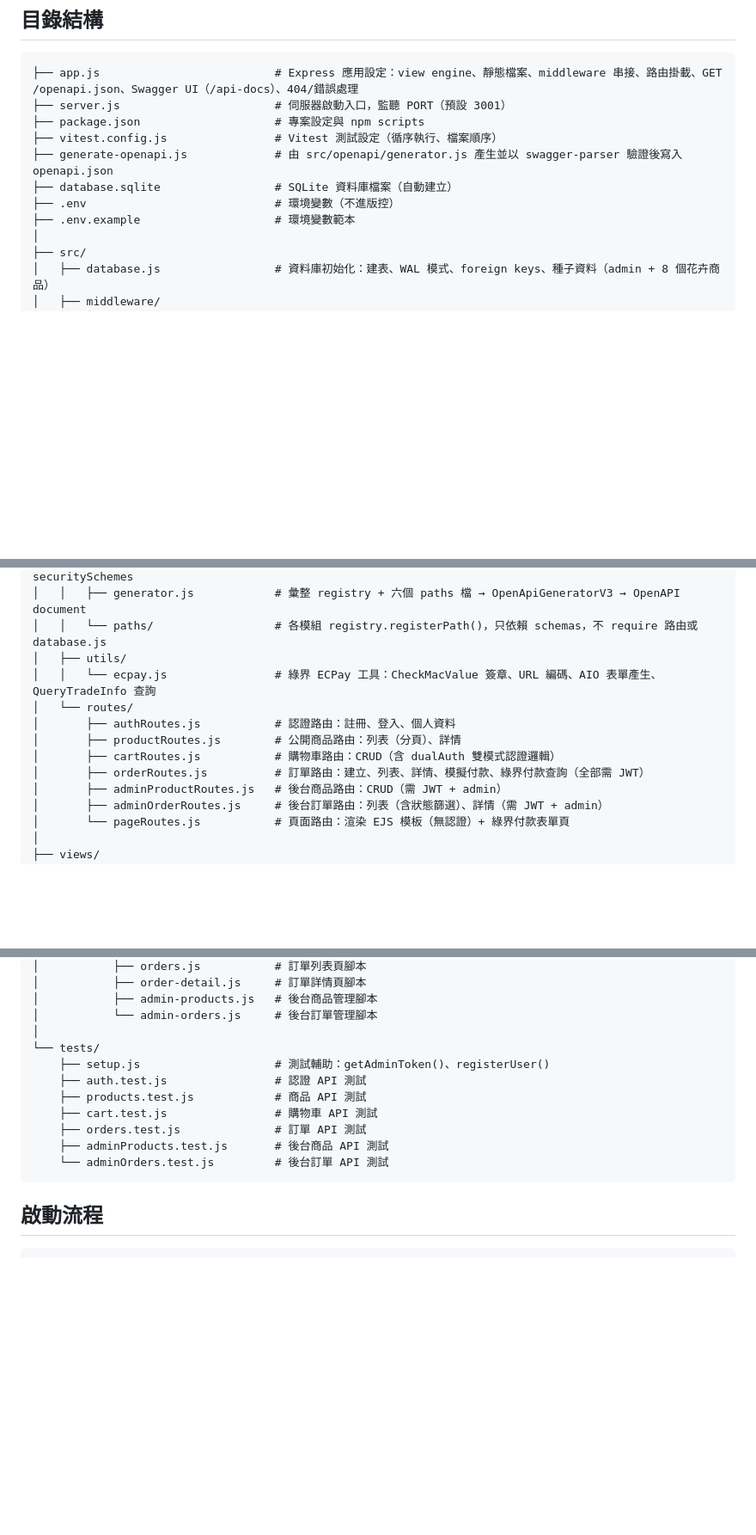
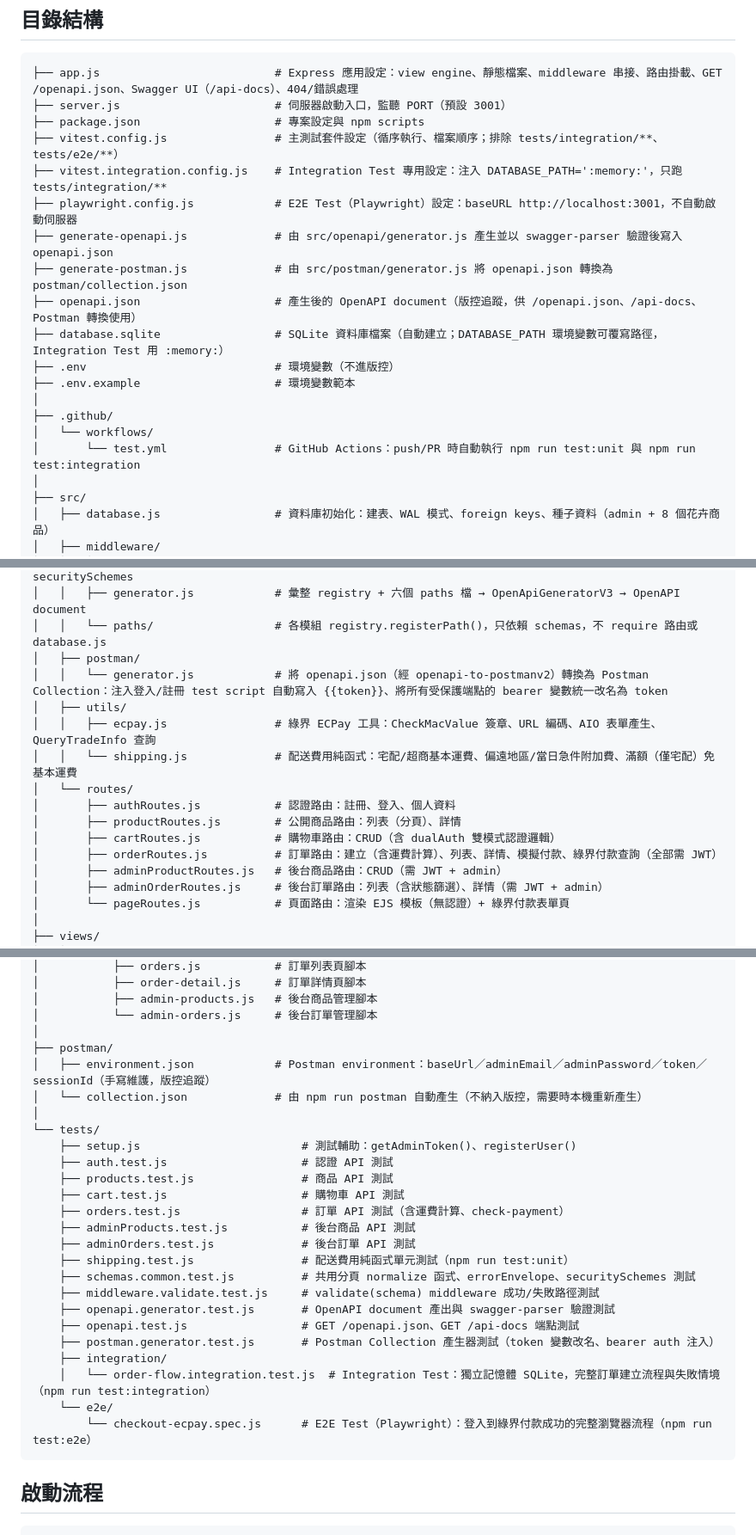
Before and after one commit to wilsontt/2026-ai-adv-homework-03, a Markdown page: docs/ARCHITECTURE.md, 3 parts joined by grey strips. Shown at 86% size. GitHub-like rendering; blank space fills up the shorter version.

````diff
--- a/docs/ARCHITECTURE.md
+++ b/docs/ARCHITECTURE.md
@@ -6,11 +6,19 @@
 ├── app.js                          # Express 應用設定：view engine、靜態檔案、middleware 串接、路由掛載、GET /openapi.json、Swagger UI（/api-docs）、404/錯誤處理
 ├── server.js                       # 伺服器啟動入口，監聽 PORT（預設 3001）
 ├── package.json                    # 專案設定與 npm scripts
-├── vitest.config.js                # Vitest 測試設定（循序執行、檔案順序）
+├── vitest.config.js                # 主測試套件設定（循序執行、檔案順序；排除 tests/integration/**、tests/e2e/**）
+├── vitest.integration.config.js    # Integration Test 專用設定：注入 DATABASE_PATH=':memory:'，只跑 tests/integration/**
+├── playwright.config.js            # E2E Test（Playwright）設定：baseURL http://localhost:3001，不自動啟動伺服器
 ├── generate-openapi.js             # 由 src/openapi/generator.js 產生並以 swagger-parser 驗證後寫入 openapi.json
-├── database.sqlite                 # SQLite 資料庫檔案（自動建立）
+├── generate-postman.js             # 由 src/postman/generator.js 將 openapi.json 轉換為 postman/collection.json
+├── openapi.json                    # 產生後的 OpenAPI document（版控追蹤，供 /openapi.json、/api-docs、Postman 轉換使用）
+├── database.sqlite                 # SQLite 資料庫檔案（自動建立；DATABASE_PATH 環境變數可覆寫路徑，Integration Test 用 :memory:）
 ├── .env                            # 環境變數（不進版控）
 ├── .env.example                    # 環境變數範本
+│
+├── .github/
+│   └── workflows/
+│       └── test.yml                # GitHub Actions：push/PR 時自動執行 npm run test:unit 與 npm run test:integration
 │
 ├── src/
 │   ├── database.js                 # 資料庫初始化：建表、WAL 模式、foreign keys、種子資料（admin + 8 個花卉商品）
@@ -32,13 +40,16 @@
 │   │   ├── registry.js             # OpenAPIRegistry 實例，註冊 bearerAuth / sessionAuth securitySchemes
 │   │   ├── generator.js            # 彙整 registry + 六個 paths 檔 → OpenApiGeneratorV3 → OpenAPI document
 │   │   └── paths/                  # 各模組 registry.registerPath()，只依賴 schemas，不 require 路由或 database.js
+│   ├── postman/
+│   │   └── generator.js            # 將 openapi.json（經 openapi-to-postmanv2）轉換為 Postman Collection：注入登入/註冊 test script 自動寫入 {{token}}、將所有受保護端點的 bearer 變數統一改名為 token
 │   ├── utils/
-│   │   └── ecpay.js                # 綠界 ECPay 工具：CheckMacValue 簽章、URL 編碼、AIO 表單產生、QueryTradeInfo 查詢
+│   │   ├── ecpay.js                # 綠界 ECPay 工具：CheckMacValue 簽章、URL 編碼、AIO 表單產生、QueryTradeInfo 查詢
+│   │   └── shipping.js             # 配送費用純函式：宅配/超商基本運費、偏遠地區/當日急件附加費、滿額（僅宅配）免基本運費
 │   └── routes/
 │       ├── authRoutes.js           # 認證路由：註冊、登入、個人資料
 │       ├── productRoutes.js        # 公開商品路由：列表（分頁）、詳情
 │       ├── cartRoutes.js           # 購物車路由：CRUD（含 dualAuth 雙模式認證邏輯）
-│       ├── orderRoutes.js          # 訂單路由：建立、列表、詳情、模擬付款、綠界付款查詢（全部需 JWT）
+│       ├── orderRoutes.js          # 訂單路由：建立（含運費計算）、列表、詳情、模擬付款、綠界付款查詢（全部需 JWT）
 │       ├── adminProductRoutes.js   # 後台商品路由：CRUD（需 JWT + admin）
 │       ├── adminOrderRoutes.js     # 後台訂單路由：列表（含狀態篩選）、詳情（需 JWT + admin）
 │       └── pageRoutes.js           # 頁面路由：渲染 EJS 模板（無認證）+ 綠界付款表單頁
@@ -89,14 +100,28 @@
 │           ├── admin-products.js   # 後台商品管理腳本
 │           └── admin-orders.js     # 後台訂單管理腳本
 │
+├── postman/
+│   ├── environment.json            # Postman environment：baseUrl／adminEmail／adminPassword／token／sessionId（手寫維護，版控追蹤）
+│   └── collection.json             # 由 npm run postman 自動產生（不納入版控，需要時本機重新產生）
+│
 └── tests/
-    ├── setup.js                    # 測試輔助：getAdminToken()、registerUser()
-    ├── auth.test.js                # 認證 API 測試
-    ├── products.test.js            # 商品 API 測試
-    ├── cart.test.js                # 購物車 API 測試
-    ├── orders.test.js              # 訂單 API 測試
-    ├── adminProducts.test.js       # 後台商品 API 測試
-    └── adminOrders.test.js         # 後台訂單 API 測試
+    ├── setup.js                        # 測試輔助：getAdminToken()、registerUser()
+    ├── auth.test.js                    # 認證 API 測試
+    ├── products.test.js                # 商品 API 測試
+    ├── cart.test.js                    # 購物車 API 測試
+    ├── orders.test.js                  # 訂單 API 測試（含運費計算、check-payment）
+    ├── adminProducts.test.js           # 後台商品 API 測試
+    ├── adminOrders.test.js             # 後台訂單 API 測試
+    ├── shipping.test.js                # 配送費用純函式單元測試（npm run test:unit）
+    ├── schemas.common.test.js          # 共用分頁 normalize 函式、errorEnvelope、securitySchemes 測試
+    ├── middleware.validate.test.js     # validate(schema) middleware 成功/失敗路徑測試
+    ├── openapi.generator.test.js       # OpenAPI document 產出與 swagger-parser 驗證測試
+    ├── openapi.test.js                 # GET /openapi.json、GET /api-docs 端點測試
+    ├── postman.generator.test.js       # Postman Collection 產生器測試（token 變數改名、bearer auth 注入）
+    ├── integration/
+    │   └── order-flow.integration.test.js  # Integration Test：獨立記憶體 SQLite，完整訂單建立流程與失敗情境（npm run test:integration）
+    └── e2e/
+        └── checkout-ecpay.spec.js      # E2E Test（Playwright）：登入到綠界付款成功的完整瀏覽器流程（npm run test:e2e）
 ```
 
 ## 啟動流程
````
Also changed, not shown: other parts of docs/ARCHITECTURE.md (+25 -1 lines), docs/CHANGELOG.md (+21 -19 lines).
